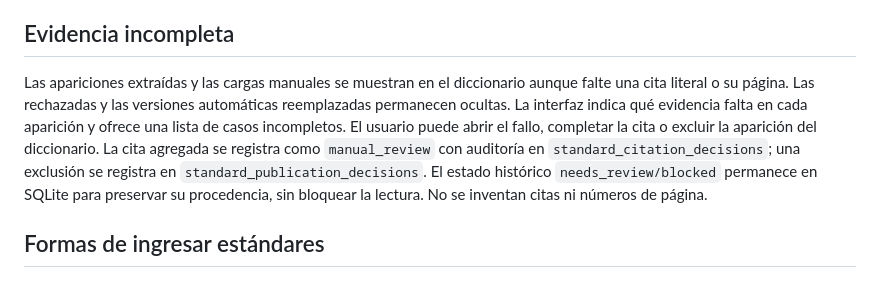
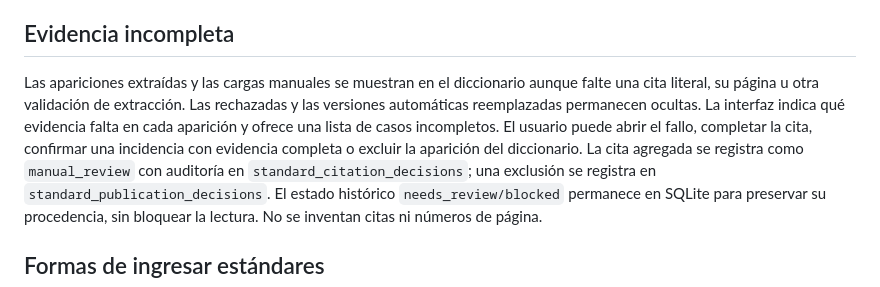
Before and after one commit to fcolmedo-hub/lexia-private, a Markdown page: standards/ENGINE.md, the part around the change. Drawn GitHub-style.

Commit message:
Keep extraction validation warnings visible without reserving standards

```diff
--- a/standards/ENGINE.md
+++ b/standards/ENGINE.md
@@ -115,10 +115,11 @@ ni elimina las apariciones originales.
 ## Evidencia incompleta
 
 Las apariciones extraídas y las cargas manuales se muestran en el diccionario
-aunque falte una cita literal o su página. Las rechazadas y las versiones
+aunque falte una cita literal, su página u otra validación de extracción. Las rechazadas y las versiones
 automáticas reemplazadas permanecen ocultas. La interfaz indica qué evidencia
 falta en cada aparición y ofrece una lista de casos incompletos. El usuario
-puede abrir el fallo, completar la cita o excluir la aparición del diccionario.
+puede abrir el fallo, completar la cita, confirmar una incidencia con evidencia
+completa o excluir la aparición del diccionario.
 La cita agregada se registra como `manual_review` con auditoría en
 `standard_citation_decisions`; una exclusión se registra en
 `standard_publication_decisions`. El estado histórico `needs_review/blocked`
```
